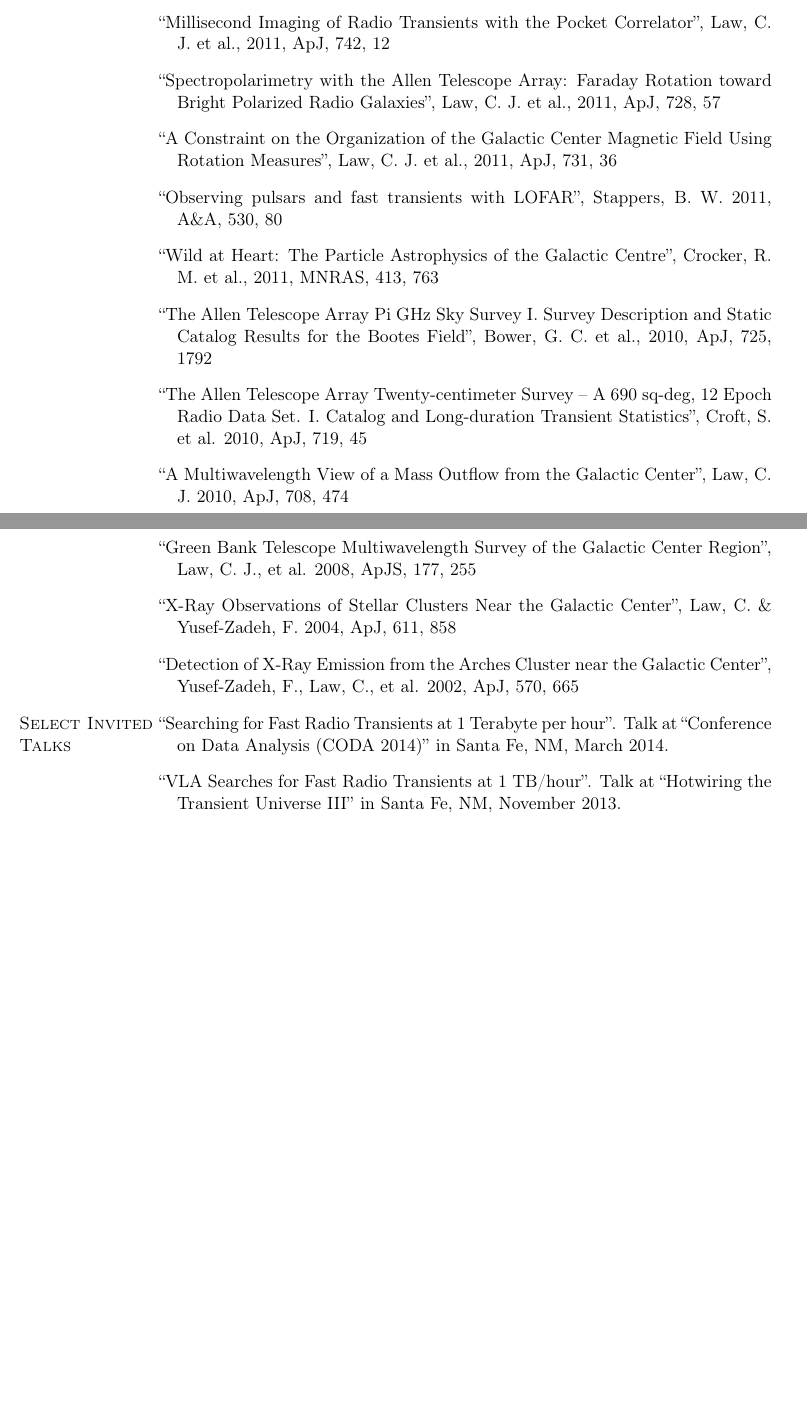
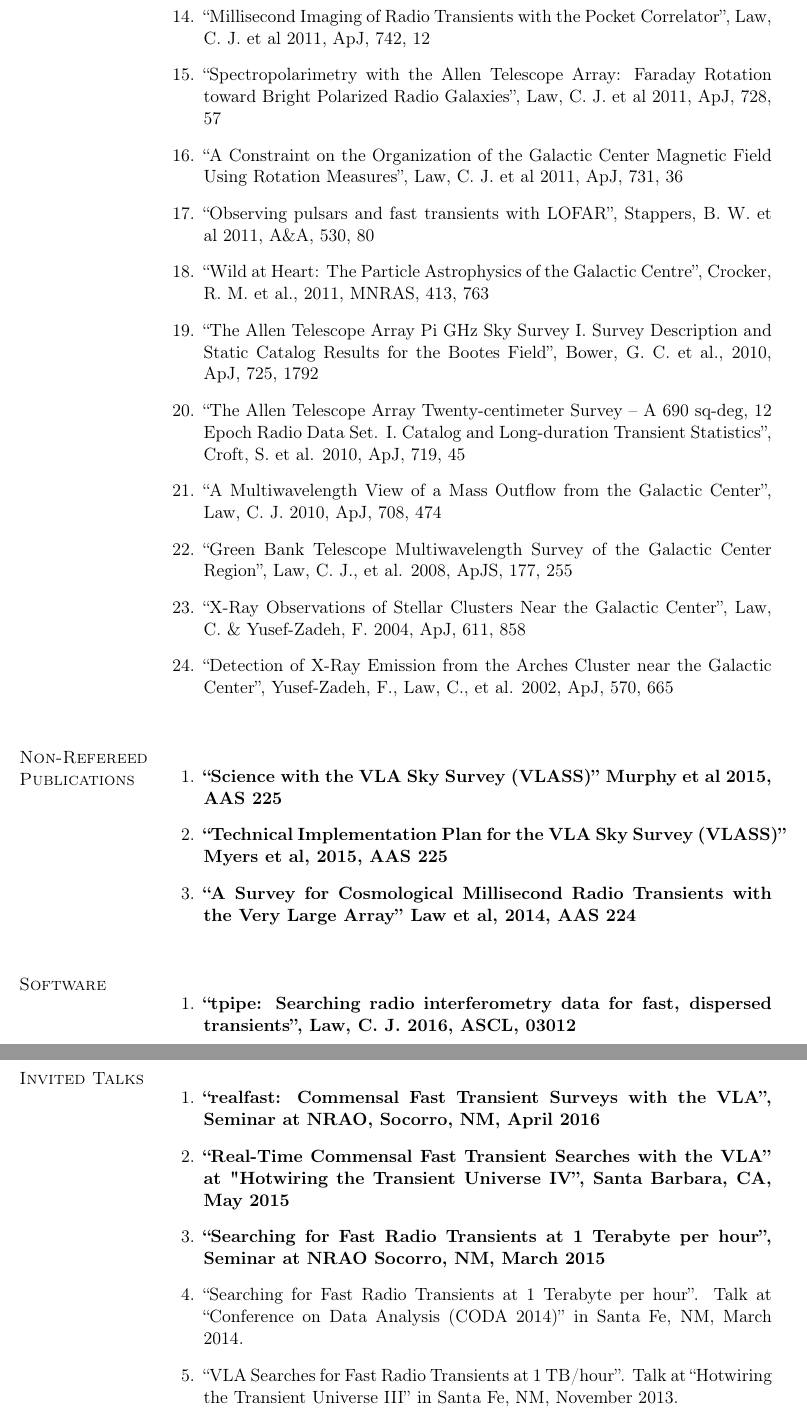
Before and after one commit to caseyjlaw/cv, a LaTeX CV (cv_ucb_jun16.tex): two parts of pages 4 and 5 of 5 before the commit and two parts of pages 5 and 6 of 6 after it, joined at a grey line, cut so that both start at the same text, the shorter picture padded with empty space. Compiled offline with pdfLaTeX.

Commit message:
updated for review with unrefereed/refereed/talks/software sections. bf for current and inclusive of all

```diff
--- a/cv_ucb_jun16.tex
+++ b/cv_ucb_jun16.tex
@@ -568,8 +571,7 @@
 
-	\item ``Millisecond Imaging of Radio Transients with the Pocket Correlator'',  Law, C. J. et al., 2011, ApJ, 742, 12
+    \item {\bf ``Pulsar polarisation below 200 MHz: Average profiles and propagation effects'', Noutsos, A. et al 2015, A\&A, 576, 41}
 
-	\item ``Spectropolarimetry with the Allen Telescope Array:  Faraday Rotation toward Bright Polarized Radio Galaxies'',  Law, C. J. et al., 2011, ApJ, 728, 57
+    \item {\bf ``ALMA and VLA measurements of frequency-dependent time lags in Sagittarius A*: evidence for a relativistic outflow'' Brinkerink, C. et al 2015, A\&A 576, 41}
 
-	\item ``A Constraint on the Organization of the Galactic Center Magnetic Field Using Rotation Measures'',  Law, C. J. et al., 2011, ApJ, 731, 36
+    \item {\bf ``The LOFAR pilot surveys for pulsars and fast radio transients'', Coenen, T. et al 2014, A\&A, 570, 60}
 
-	\item ``Observing pulsars and fast transients with LOFAR'',  Stappers, B. W. 2011, A\&A, 530, 80
@@ -576,3 +586,10 @@
+	\item ``Millisecond Imaging of Radio Transients with the Pocket Correlator'',  Law, C. J. et al 2011, ApJ, 742, 12
+
+	\item ``Spectropolarimetry with the Allen Telescope Array:  Faraday Rotation toward Bright Polarized Radio Galaxies'',  Law, C. J. et al 2011, ApJ, 728, 57
+
+	\item ``A Constraint on the Organization of the Galactic Center Magnetic Field Using Rotation Measures'',  Law, C. J. et al 2011, ApJ, 731, 36
+
+	\item ``Observing pulsars and fast transients with LOFAR'',  Stappers, B. W. et al 2011, A\&A, 530, 80
 
 	\item ``Wild at Heart: The Particle Astrophysics of the Galactic Centre'',  Crocker, R. M. et al., 2011, MNRAS, 413, 763
 
@@ -587,12 +604,32 @@
 	\item ``X-Ray Observations of Stellar Clusters Near the Galactic Center'',  Law, C. \& Yusef-Zadeh, F. 2004, ApJ, 611, 858
 
 	\item ``Detection of X-Ray Emission from the Arches Cluster near the Galactic Center'',  Yusef-Zadeh, F., Law, C., et al. 2002, ApJ, 570, 665
+\end{enumerate}
+%\end{bibsection}
 
-\end{bibsection}
+\section{Non-Refereed Publications}
+\begin{enumerate}
+    \item {\bf ``Science with the VLA Sky Survey (VLASS)'' Murphy et al 2015, AAS 225}
 
-\section{Select Invited Talks}
+    \item {\bf ``Technical Implementation Plan for the VLA Sky Survey (VLASS)'' Myers et al, 2015, AAS 225}
 
-\begin{bibsection}
+    \item {\bf ``A Survey for Cosmological Millisecond Radio Transients with the Very Large Array'' Law et al, 2014, AAS 224}
+\end{enumerate}
+
+\section{Software}
+\begin{enumerate}
+    \item {\bf ``tpipe: Searching radio interferometry data for fast, dispersed transients'', Law, C. J. 2016, ASCL, 03012}
+\end{enumerate}
+
+\section{Invited Talks}
+
+%\begin{bibsection}
+\begin{enumerate}
+    \item {\bf ``realfast: Commensal Fast Transient Surveys with the VLA'', Seminar at NRAO, Socorro, NM, April 2016}
+
+    \item {\bf ``Real-Time Commensal Fast Transient Searches with the VLA'' at "Hotwiring the Transient Universe IV'', Santa Barbara, CA, May 2015}
+
+    \item {\bf ``Searching for Fast Radio Transients at 1 Terabyte per hour'', Seminar at NRAO Socorro, NM, March 2015}
 
 	\item ``Searching for Fast Radio Transients at 1 Terabyte per hour''. Talk at ``Conference on Data Analysis (CODA 2014)'' in Santa Fe, NM, March 2014.
 
```
Also changed, not shown: cv_ucb_jun16.pdf, cv_ucb_jun16.tex (35 more changed lines).
